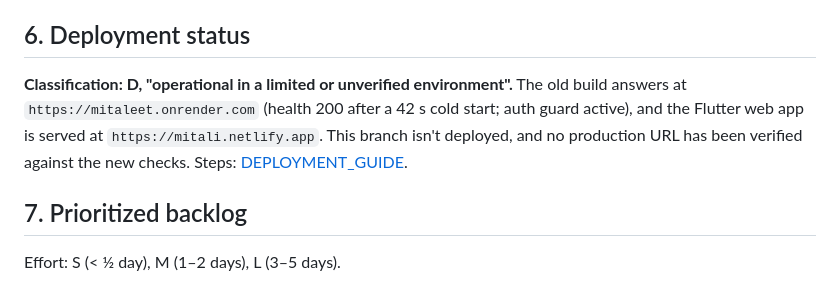
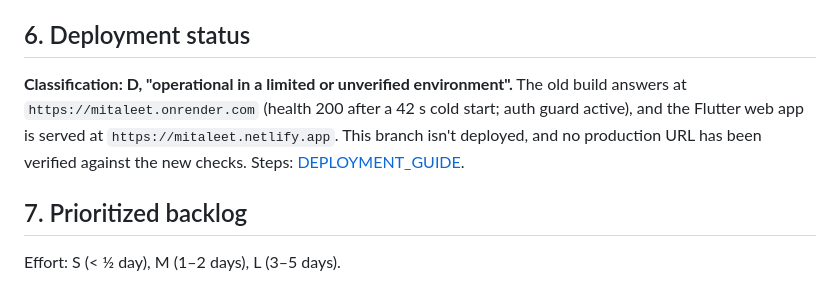
Before and after one commit to Mitali-Patle/mitaLeet, a Markdown page: docs/PRODUCTION_READINESS_REPORT.md, the part around the change. GitHub-like rendering.

Commit message:
docs: correct web app URL in readiness report

```diff
--- a/docs/PRODUCTION_READINESS_REPORT.md
+++ b/docs/PRODUCTION_READINESS_REPORT.md
@@ -109,7 +109,7 @@ No migrations were added, so this release can be rolled back by code alone. The
 
 ## 6. Deployment status
 
-**Classification: D, "operational in a limited or unverified environment".** The old build answers at `https://mitaleet.onrender.com` (health 200 after a 42 s cold start; auth guard active), and the Flutter web app is served at `https://mitali.netlify.app`. This branch isn't deployed, and no production URL has been verified against the new checks. Steps: [DEPLOYMENT_GUIDE](DEPLOYMENT_GUIDE.md).
+**Classification: D, "operational in a limited or unverified environment".** The old build answers at `https://mitaleet.onrender.com` (health 200 after a 42 s cold start; auth guard active), and the Flutter web app is served at `https://mitaleet.netlify.app`. This branch isn't deployed, and no production URL has been verified against the new checks. Steps: [DEPLOYMENT_GUIDE](DEPLOYMENT_GUIDE.md).
 
 ## 7. Prioritized backlog
 
```
